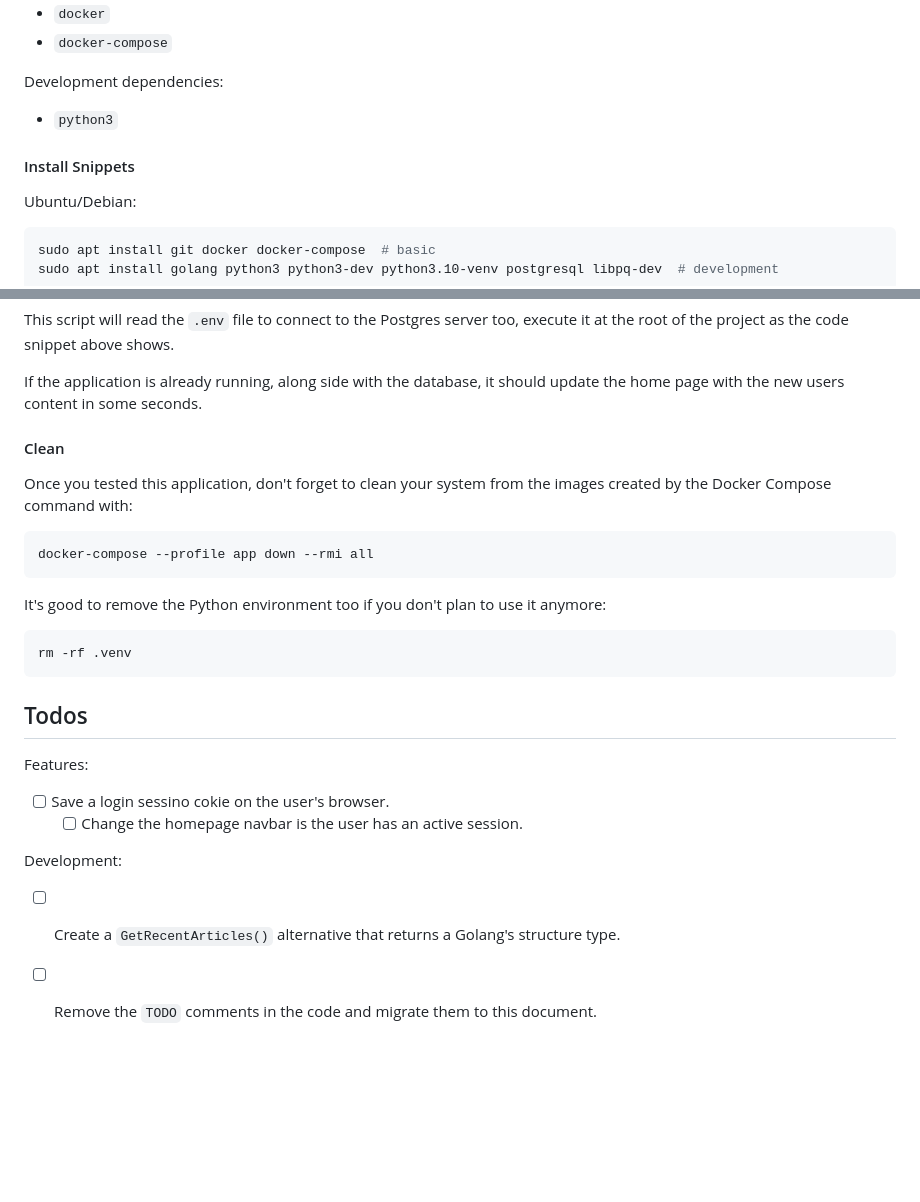
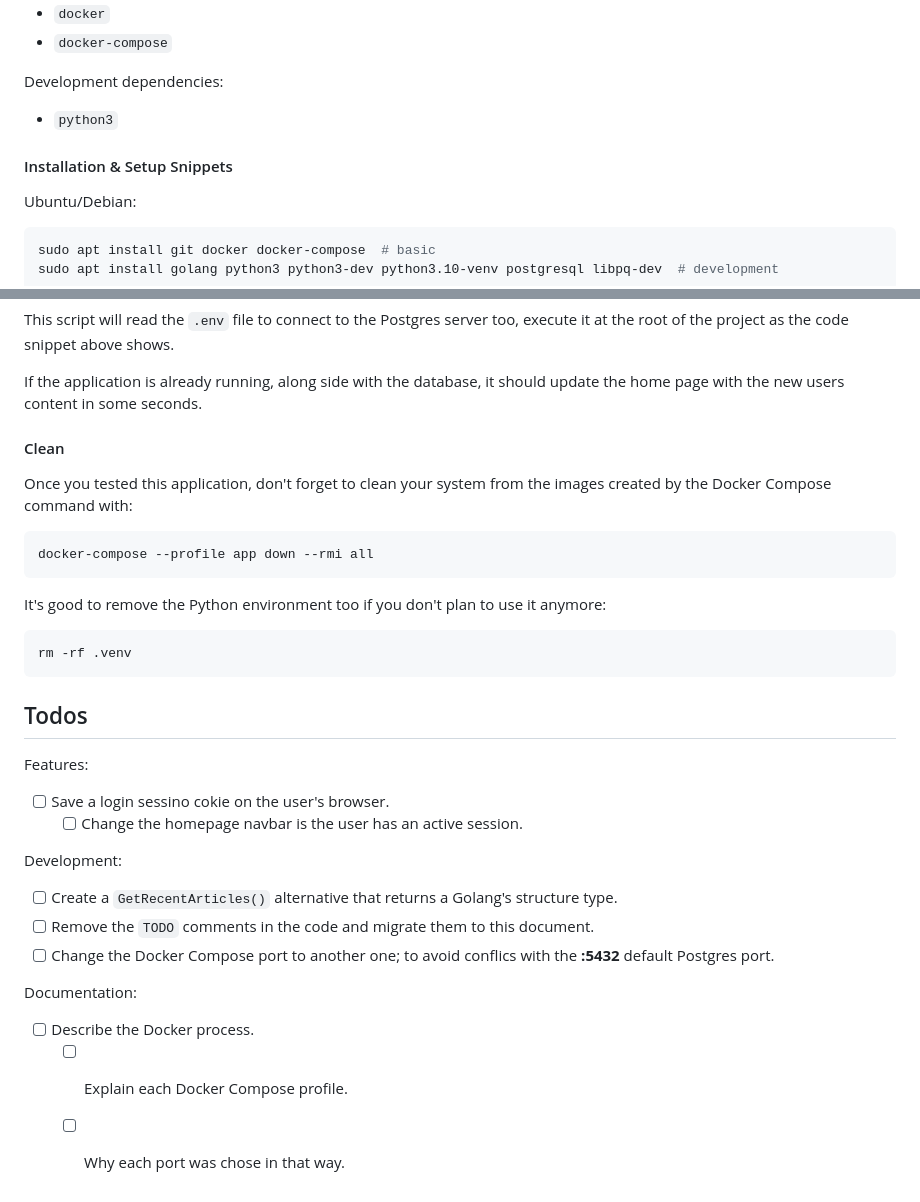
Before and after one commit to kevinmarquesp/go-postr, a Markdown page: README.md, 2 parts joined by grey strips. Drawn GitHub-style; blank space fills up the shorter version.

Commit message:
:pencil: docs (add): created a documentation session to list todo items related to that

````diff
--- a/README.md
+++ b/README.md
@@ -16,7 +17,8 @@ Basic dependencies to quickly run the project without any trouble:
 Development dependencies:
 *   `python3`
 
-#### Install Snippets
+
+#### Installation & Setup Snippets
 
 Ubuntu/Debian:
 
@@ -96,6 +101,7 @@ execute it at the root of the project as the code snippet above shows.
 If the application is already running, along side with the database, it should
 update the home page with the new users content in some seconds.
 
+
 #### Clean
 
 Once you tested this application, don't forget to clean your system from the
@@ -112,6 +118,7 @@ anymore:
 rm -rf .venv
 ```
 
+
 ## Todos
 
 Features:
@@ -123,3 +130,10 @@ Development:
         structure type.
 * [ ]   Remove the `TODO` comments in the code and migrate them to this
         document.
+* [ ]   Change the Docker Compose port to another one; to avoid conflics with
+        the **:5432** default Postgres port.
+
+Documentation:
+* [ ]   Describe the Docker process.
+    * [ ]   Explain each Docker Compose profile.
+    * [ ]   Why each port was chose in that way.
````
Also changed, not shown: other parts of README.md (+4 -0 lines).
